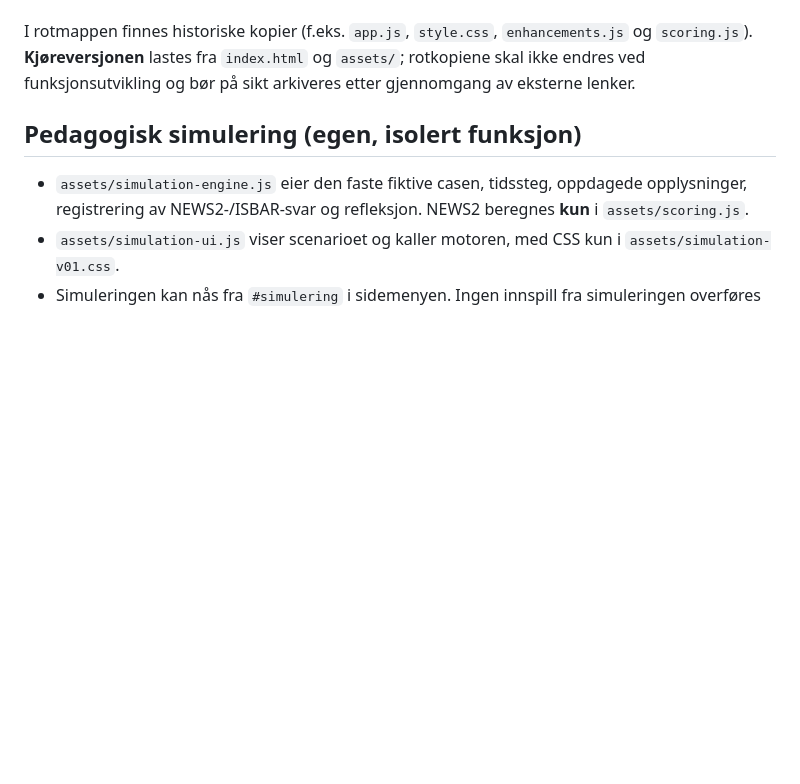
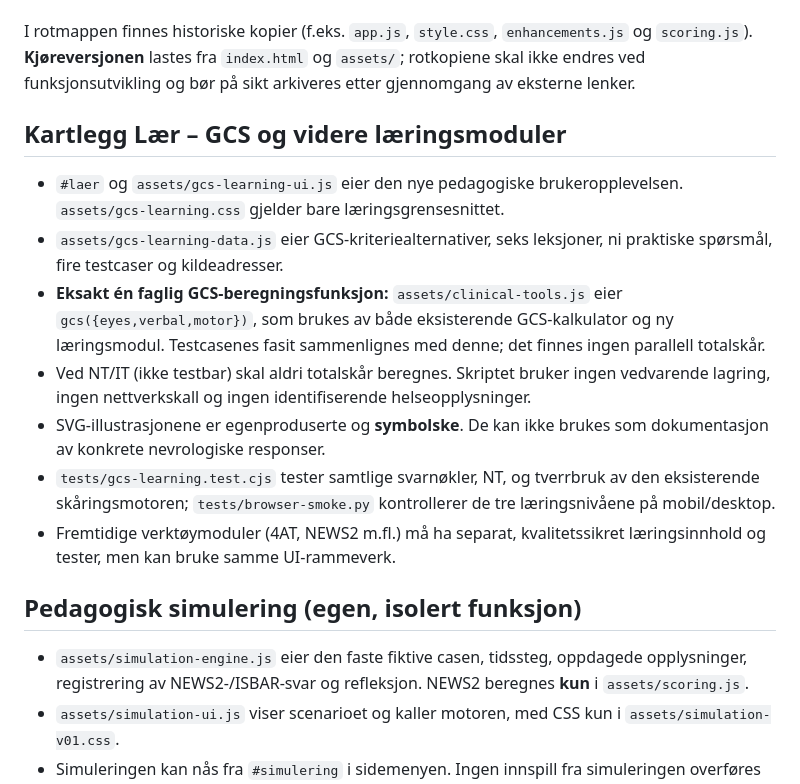
Before and after one commit to aasen700/Kartlegg, a Markdown page: ARKITEKTUR.md, the part around the change. Drawn GitHub-style; blank space fills up the shorter version.

Commit message:
Document the new illustrated, free GCS learning journey and its clinical limitations

```diff
--- a/ARKITEKTUR.md
+++ b/ARKITEKTUR.md
@@ -48,6 +48,16 @@ Det ligger fortsatt historiske versjonsfiler i `assets/`. Vi har **ikke** gjenno
 
 I rotmappen finnes historiske kopier (f.eks. `app.js`, `style.css`, `enhancements.js` og `scoring.js`). **Kjøreversjonen** lastes fra `index.html` og `assets/`; rotkopiene skal ikke endres ved funksjonsutvikling og bør på sikt arkiveres etter gjennomgang av eksterne lenker.
 
+## Kartlegg Lær – GCS og videre læringsmoduler
+
+- `#laer` og `assets/gcs-learning-ui.js` eier den nye pedagogiske brukeropplevelsen. `assets/gcs-learning.css` gjelder bare læringsgrensesnittet.
+- `assets/gcs-learning-data.js` eier GCS-kriteriealternativer, seks leksjoner, ni praktiske spørsmål, fire testcaser og kildeadresser.
+- **Eksakt én faglig GCS-beregningsfunksjon:** `assets/clinical-tools.js` eier `gcs({eyes,verbal,motor})`, som brukes av både eksisterende GCS-kalkulator og ny læringsmodul. Testcasenes fasit sammenlignes med denne; det finnes ingen parallell totalskår.
+- Ved NT/IT (ikke testbar) skal aldri totalskår beregnes. Skriptet bruker ingen vedvarende lagring, ingen nettverkskall og ingen identifiserende helseopplysninger.
+- SVG-illustrasjonene er egenproduserte og **symbolske**. De kan ikke brukes som dokumentasjon av konkrete nevrologiske responser.
+- `tests/gcs-learning.test.cjs` tester samtlige svarnøkler, NT, og tverrbruk av den eksisterende skåringsmotoren; `tests/browser-smoke.py` kontrollerer de tre læringsnivåene på mobil/desktop.
+- Fremtidige verktøymoduler (4AT, NEWS2 m.fl.) må ha separat, kvalitetssikret læringsinnhold og tester, men kan bruke samme UI-rammeverk.
+
 ## Pedagogisk simulering (egen, isolert funksjon)
 
 - `assets/simulation-engine.js` eier den faste fiktive casen, tidssteg, oppdagede opplysninger, registrering av NEWS2-/ISBAR-svar og refleksjon. NEWS2 beregnes **kun** i `assets/scoring.js`.
```
